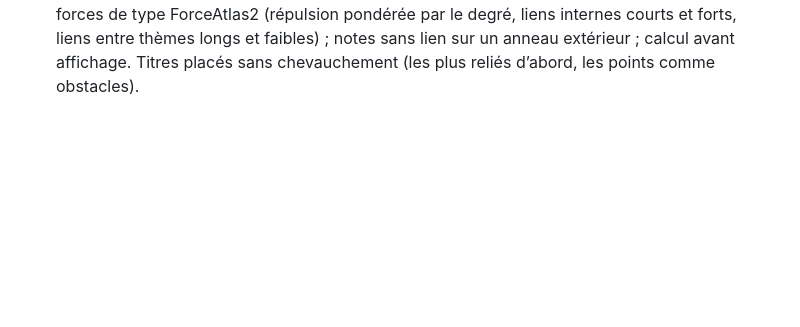
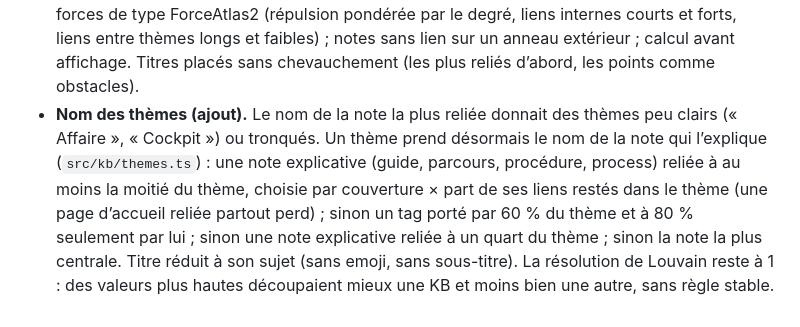
Before and after one commit to Bilel-Gh/okb, a Markdown page: docs/dev/DECISIONS.md, the part around the change. GitHub-like rendering; blank space fills up the shorter version.

```diff
--- a/docs/dev/DECISIONS.md
+++ b/docs/dev/DECISIONS.md
@@ -425,3 +425,13 @@ Le diagnostic et les contrats Claude consultés sont dans
   degré, liens internes courts et forts, liens entre thèmes longs et faibles) ; notes
   sans lien sur un anneau extérieur ; calcul avant affichage. Titres placés sans
   chevauchement (les plus reliés d’abord, les points comme obstacles).
+- **Nom des thèmes (ajout).** Le nom de la note la plus reliée donnait des thèmes
+  peu clairs (« Affaire », « Cockpit ») ou tronqués. Un thème prend désormais le nom
+  de la note qui l’explique (`src/kb/themes.ts`) : une note explicative (guide,
+  parcours, procédure, process) reliée à au moins la moitié du thème, choisie par
+  couverture × part de ses liens restés dans le thème (une page d’accueil reliée
+  partout perd) ; sinon un tag porté par 60 % du thème et à 80 % seulement par lui ;
+  sinon une note explicative reliée à un quart du thème ; sinon la note la plus
+  centrale. Titre réduit à son sujet (sans emoji, sans sous-titre). La résolution de
+  Louvain reste à 1 : des valeurs plus hautes découpaient mieux une KB et moins bien
+  une autre, sans règle stable.
```
Also changed, not shown: docs/guide/graphe-et-categories.md (+23 -2 lines), docs/releases/RELEASE-0.6.0.md (+3 -1 lines), docs/images/web-graph.png, 8 other files.
